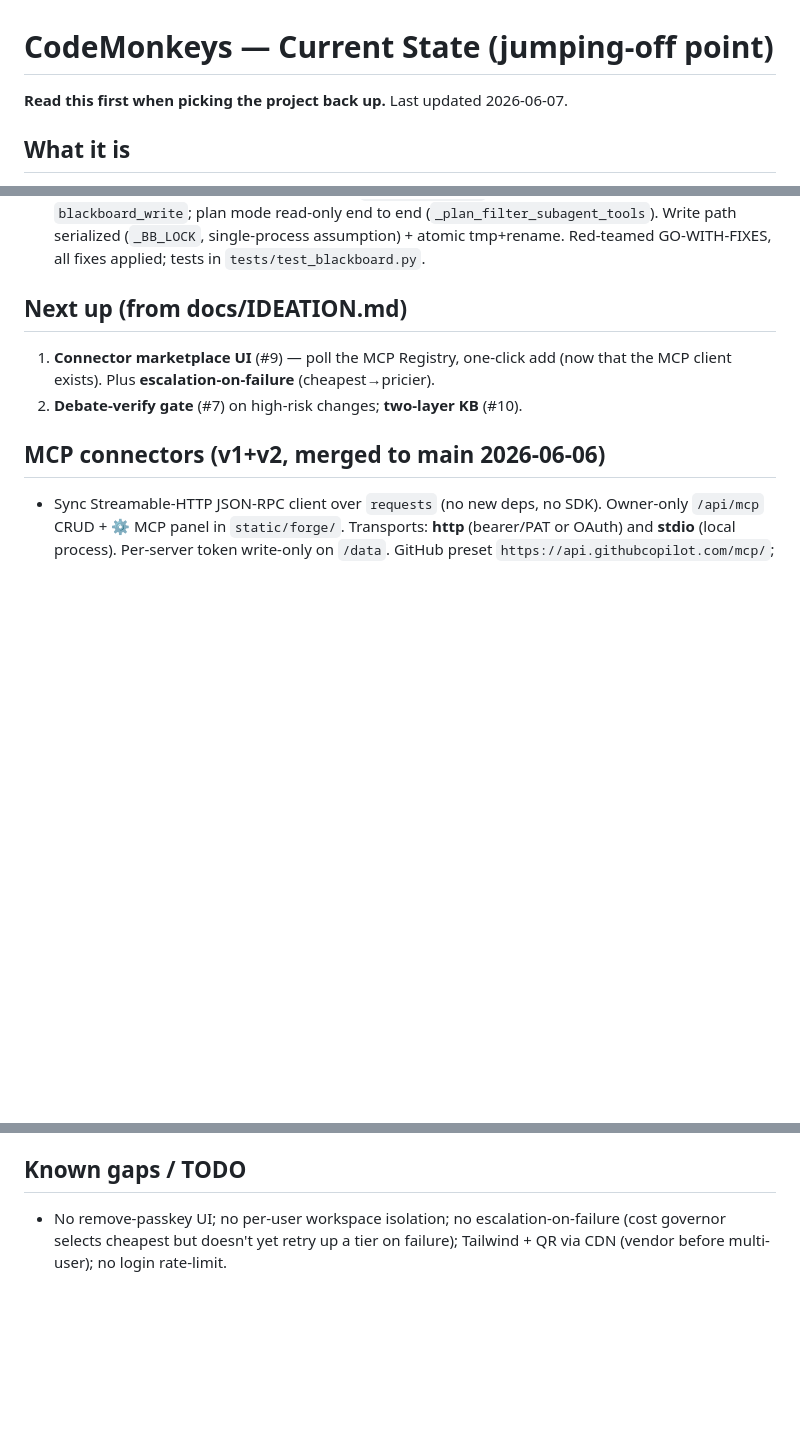
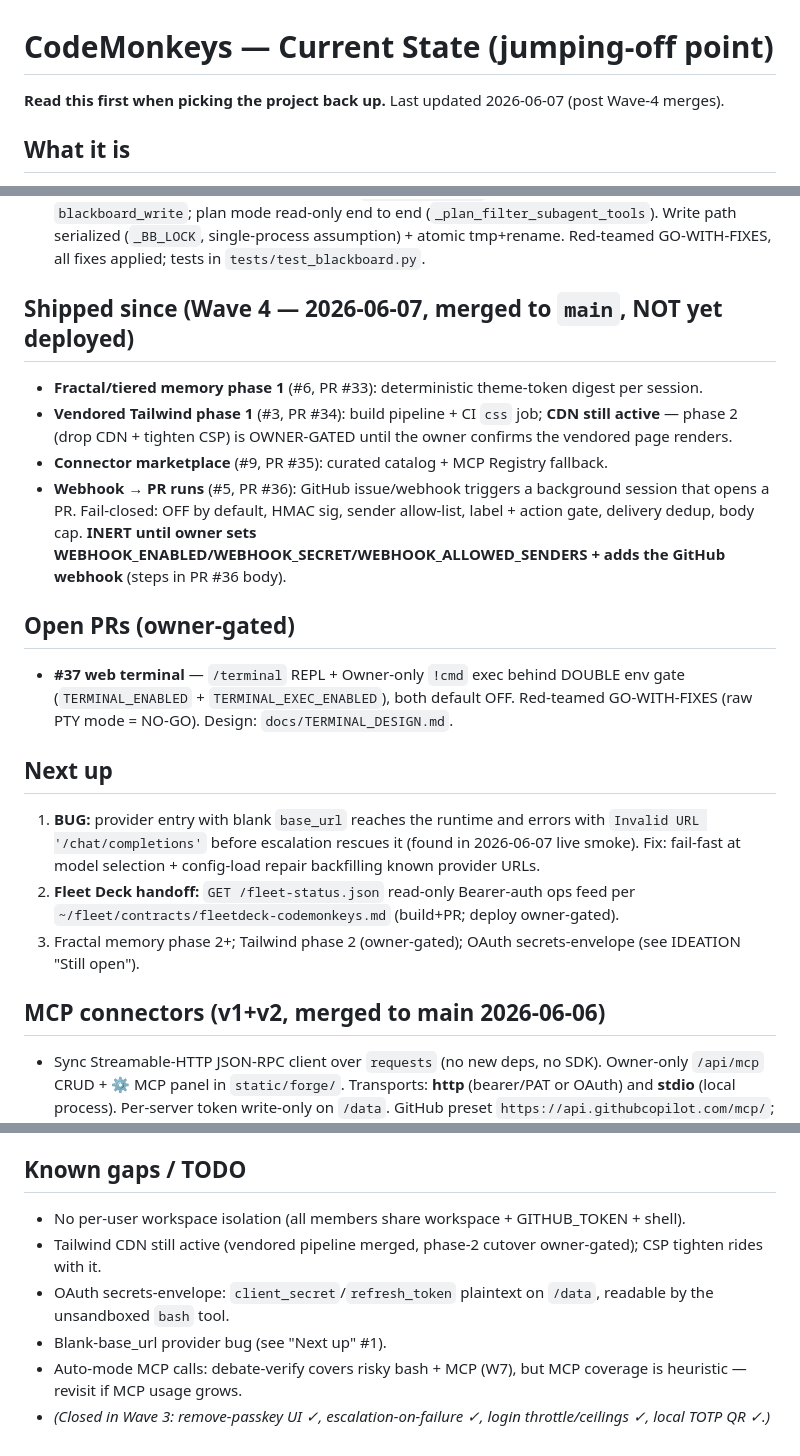
Before and after one commit to subtiliorars-sys/CodeMonkeys, a Markdown page: docs/STATE.md, 3 parts joined by grey strips. Rendered like a GitHub page; blank space fills up the shorter version.

```diff
--- a/docs/STATE.md
+++ b/docs/STATE.md
@@ -1,6 +1,7 @@
 # CodeMonkeys — Current State (jumping-off point)
 
-**Read this first when picking the project back up.** Last updated 2026-06-07.
+**Read this first when picking the project back up.** Last updated 2026-06-07
+(post Wave-4 merges).
 
 ## What it is
 Self-hosted web coding console (Claude Code-style agent). Single-file FastAPI
@@ -80,10 +84,34 @@ Daystrom agent corps in `corps/`. Full overview: `README.md` +
   single-process assumption) + atomic tmp+rename. Red-teamed GO-WITH-FIXES,
   all fixes applied; tests in `tests/test_blackboard.py`.
 
-## Next up (from docs/IDEATION.md)
-1. **Connector marketplace UI** (#9) — poll the MCP Registry, one-click add (now
-   that the MCP client exists). Plus **escalation-on-failure** (cheapest→pricier).
-2. **Debate-verify gate** (#7) on high-risk changes; **two-layer KB** (#10).
+## Shipped since (Wave 4 — 2026-06-07, merged to `main`, NOT yet deployed)
+- **Fractal/tiered memory phase 1** (#6, PR #33): deterministic theme-token
+  digest per session.
+- **Vendored Tailwind phase 1** (#3, PR #34): build pipeline + CI `css` job;
+  **CDN still active** — phase 2 (drop CDN + tighten CSP) is OWNER-GATED until
+  the owner confirms the vendored page renders.
+- **Connector marketplace** (#9, PR #35): curated catalog + MCP Registry fallback.
+- **Webhook → PR runs** (#5, PR #36): GitHub issue/webhook triggers a background
+  session that opens a PR. Fail-closed: OFF by default, HMAC sig, sender
+  allow-list, label + action gate, delivery dedup, body cap. **INERT until owner
+  sets WEBHOOK_ENABLED/WEBHOOK_SECRET/WEBHOOK_ALLOWED_SENDERS + adds the GitHub
+  webhook** (steps in PR #36 body).
+
+## Open PRs (owner-gated)
+- **#37 web terminal** — `/terminal` REPL + Owner-only `!cmd` exec behind DOUBLE
+  env gate (`TERMINAL_ENABLED` + `TERMINAL_EXEC_ENABLED`), both default OFF.
+  Red-teamed GO-WITH-FIXES (raw PTY mode = NO-GO). Design: `docs/TERMINAL_DESIGN.md`.
+
+## Next up
+1. **BUG:** provider entry with blank `base_url` reaches the runtime and errors
+   with `Invalid URL '/chat/completions'` before escalation rescues it (found in
+   2026-06-07 live smoke). Fix: fail-fast at model selection + config-load repair
+   backfilling known provider URLs.
+2. **Fleet Deck handoff:** `GET /fleet-status.json` read-only Bearer-auth ops
+   feed per `~/fleet/contracts/fleetdeck-codemonkeys.md` (build+PR; deploy
+   owner-gated).
+3. Fractal memory phase 2+; Tailwind phase 2 (owner-gated); OAuth
+   secrets-envelope (see IDEATION "Still open").
 
 ## MCP connectors (v1+v2, merged to main 2026-06-06)
 - Sync Streamable-HTTP JSON-RPC client over `requests` (no new deps, no SDK).
@@ -112,6 +140,14 @@ Daystrom agent corps in `corps/`. Full overview: `README.md` +
   then `DATA_DIR=./data ./.venv/bin/uvicorn server:app --reload --port 8080`.
 
 ## Known gaps / TODO
-- No remove-passkey UI; no per-user workspace isolation; no escalation-on-failure
-  (cost governor selects cheapest but doesn't yet retry up a tier on failure);
-  Tailwind + QR via CDN (vendor before multi-user); no login rate-limit.
+- No per-user workspace isolation (all members share workspace + GITHUB_TOKEN +
+  shell).
+- Tailwind CDN still active (vendored pipeline merged, phase-2 cutover
+  owner-gated); CSP tighten rides with it.
+- OAuth secrets-envelope: `client_secret`/`refresh_token` plaintext on `/data`,
+  readable by the unsandboxed `bash` tool.
+- Blank-base_url provider bug (see "Next up" #1).
+- Auto-mode MCP calls: debate-verify covers risky bash + MCP (W7), but MCP
+  coverage is heuristic — revisit if MCP usage grows.
+- *(Closed in Wave 3: remove-passkey UI ✓, escalation-on-failure ✓, login
+  throttle/ceilings ✓, local TOTP QR ✓.)*
```
Also changed, not shown: other parts of docs/STATE.md (+3 -0 lines), docs/IDEATION.md (+30 -28 lines).
